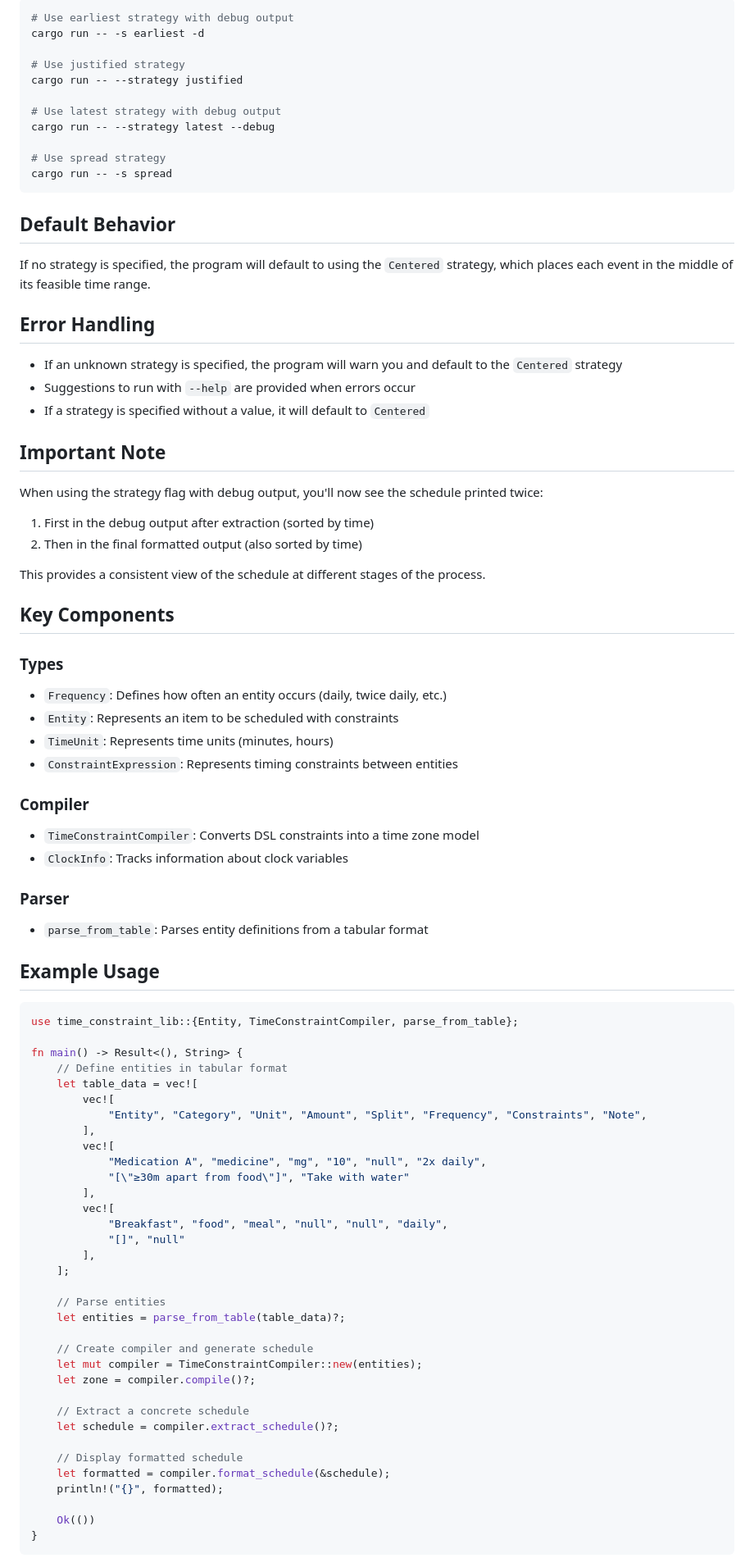
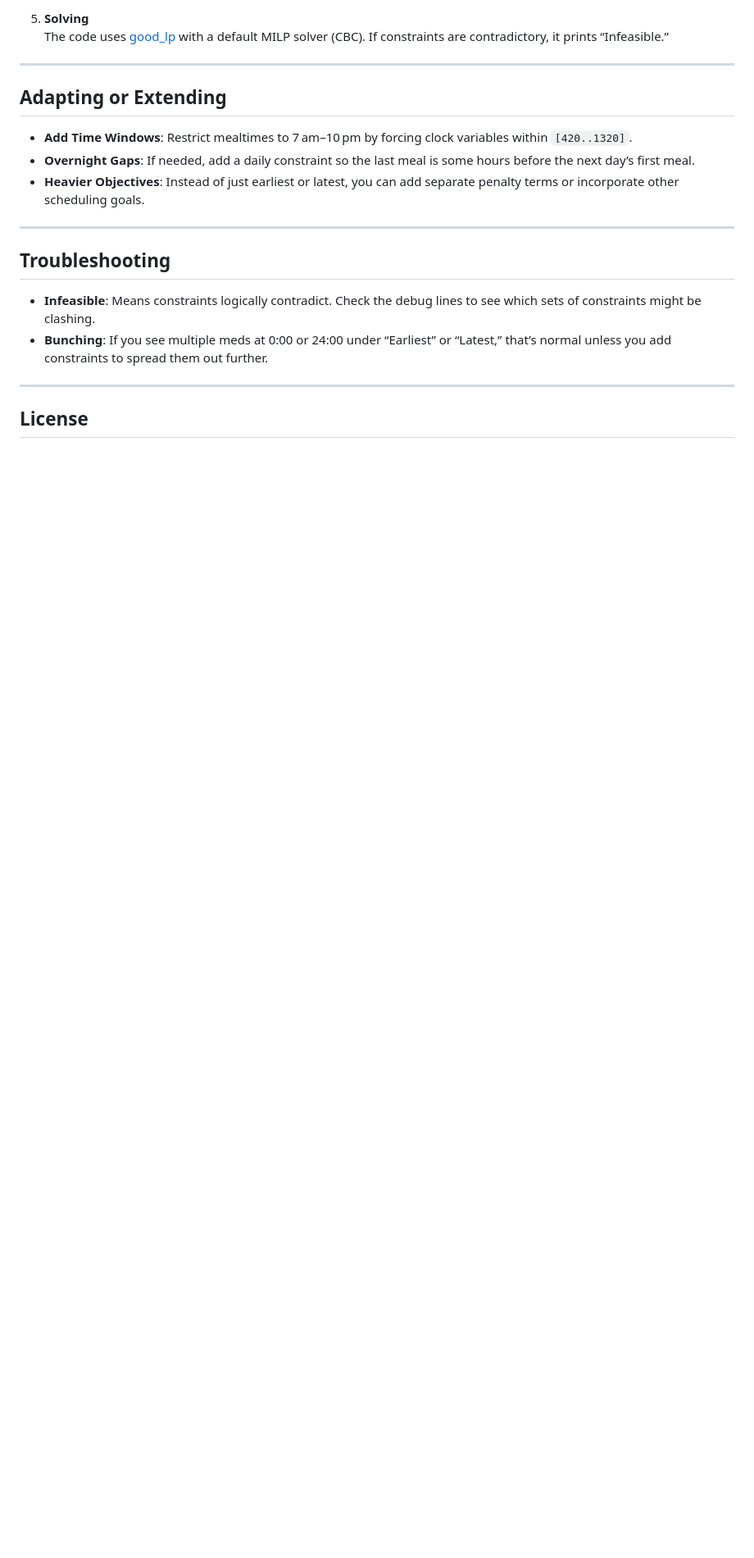
Before and after one commit to lmmx/timed-scheduler, a Markdown page: generate_schedule_milp/README.md, the part around one of its changes. Shown at 82% size. Rendered like a GitHub page; blank space fills up the shorter version.

````diff
--- a/generate_schedule_milp/README.md
+++ b/generate_schedule_milp/README.md
@@ -62,92 +77,23 @@ cargo run -- -h
 
-```bash
-# Use earliest strategy with debug output
-cargo run -- -s earliest -d
+5. **Solving**
+   The code uses [good_lp](https://docs.rs/good_lp) with a default MILP solver (CBC). If constraints are contradictory, it prints “Infeasible.”
 
-# Use justified strategy
-cargo run -- --strategy justified
+---
 
-# Use latest strategy with debug output
-cargo run -- --strategy latest --debug
+## Adapting or Extending
 
-# Use spread strategy
-cargo run -- -s spread
-```
+- **Add Time Windows**: Restrict mealtimes to 7 am–10 pm by forcing clock variables within `[420..1320]`.
+- **Overnight Gaps**: If needed, add a daily constraint so the last meal is some hours before the next day’s first meal.
+- **Heavier Objectives**: Instead of just earliest or latest, you can add separate penalty terms or incorporate other scheduling goals.
 
-## Default Behavior
+---
 
-If no strategy is specified, the program will default to using the `Centered` strategy, which places
-each event in the middle of its feasible time range.
+## Troubleshooting
 
-## Error Handling
+- **Infeasible**: Means constraints logically contradict. Check the debug lines to see which sets of constraints might be clashing.
+- **Bunching**: If you see multiple meds at 0:00 or 24:00 under “Earliest” or “Latest,” that’s normal unless you add constraints to spread them out further.
 
-- If an unknown strategy is specified, the program will warn you and default to the `Centered`
-  strategy
-- Suggestions to run with `--help` are provided when errors occur
-- If a strategy is specified without a value, it will default to `Centered`
+---
 
-## Important Note
+## License
 
-When using the strategy flag with debug output, you'll now see the schedule printed twice:
-1. First in the debug output after extraction (sorted by time)
-2. Then in the final formatted output (also sorted by time)
-
-This provides a consistent view of the schedule at different stages of the process.
-
-## Key Components
-
-### Types
-
-- `Frequency`: Defines how often an entity occurs (daily, twice daily, etc.)
-- `Entity`: Represents an item to be scheduled with constraints
-- `TimeUnit`: Represents time units (minutes, hours)
-- `ConstraintExpression`: Represents timing constraints between entities
-
-### Compiler
-
-- `TimeConstraintCompiler`: Converts DSL constraints into a time zone model
-- `ClockInfo`: Tracks information about clock variables
-
-### Parser
-
-- `parse_from_table`: Parses entity definitions from a tabular format
-
-## Example Usage
-
-```rust
-use time_constraint_lib::{Entity, TimeConstraintCompiler, parse_from_table};
-
-fn main() -> Result<(), String> {
-    // Define entities in tabular format
-    let table_data = vec![
-        vec![
-            "Entity", "Category", "Unit", "Amount", "Split", "Frequency", "Constraints", "Note",
-        ],
-        vec![
-            "Medication A", "medicine", "mg", "10", "null", "2x daily",
-            "[\"≥30m apart from food\"]", "Take with water"
-        ],
-        vec![
-            "Breakfast", "food", "meal", "null", "null", "daily",
-            "[]", "null"
-        ],
-    ];
-
-    // Parse entities
-    let entities = parse_from_table(table_data)?;
-
-    // Create compiler and generate schedule
-    let mut compiler = TimeConstraintCompiler::new(entities);
-    let zone = compiler.compile()?;
-
-    // Extract a concrete schedule
-    let schedule = compiler.extract_schedule()?;
-
-    // Display formatted schedule
-    let formatted = compiler.format_schedule(&schedule);
-    println!("{}", formatted);
-
-    Ok(())
-}
-```
-
````
Also changed, not shown: other parts of generate_schedule_milp/README.md (+56 -54 lines).
